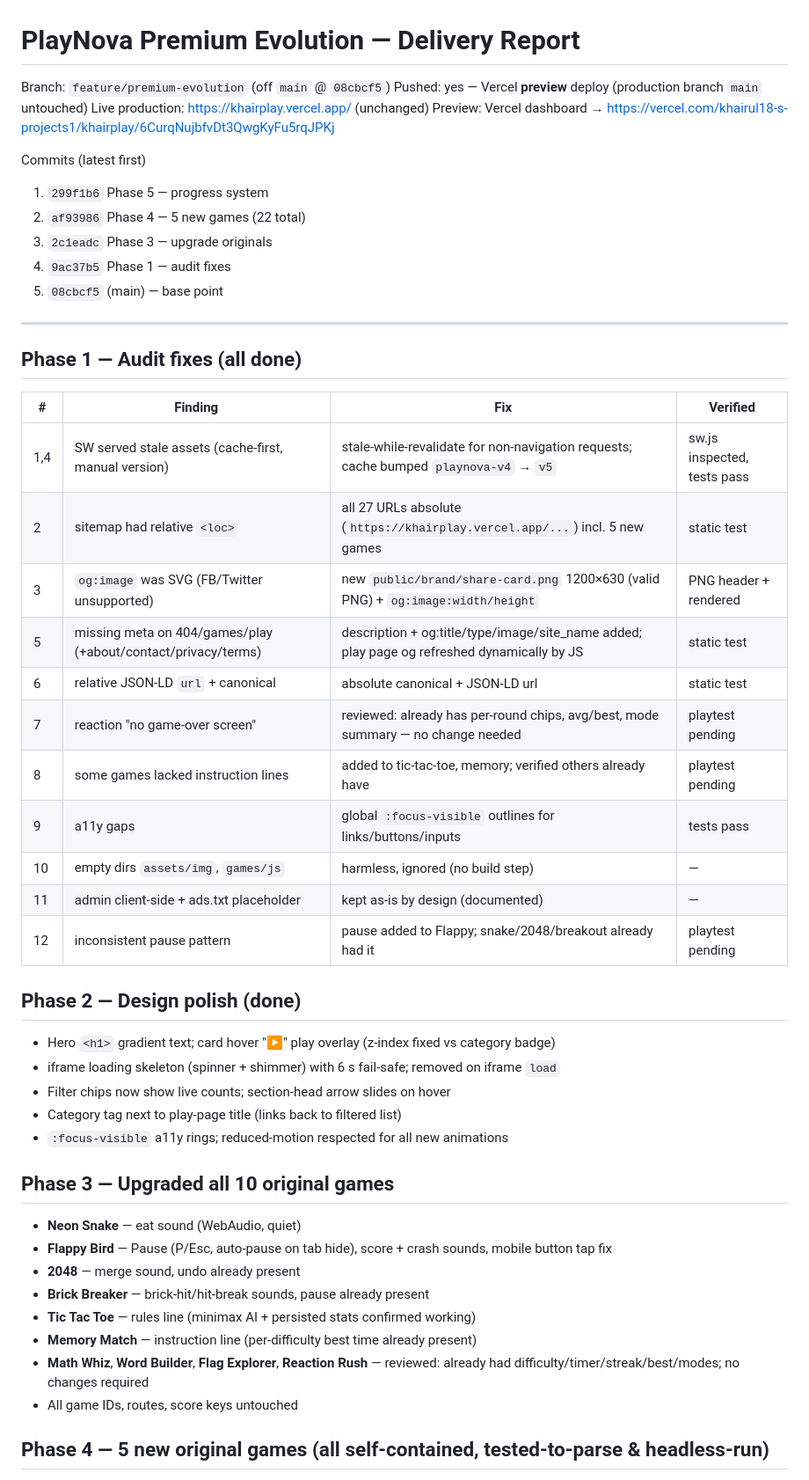
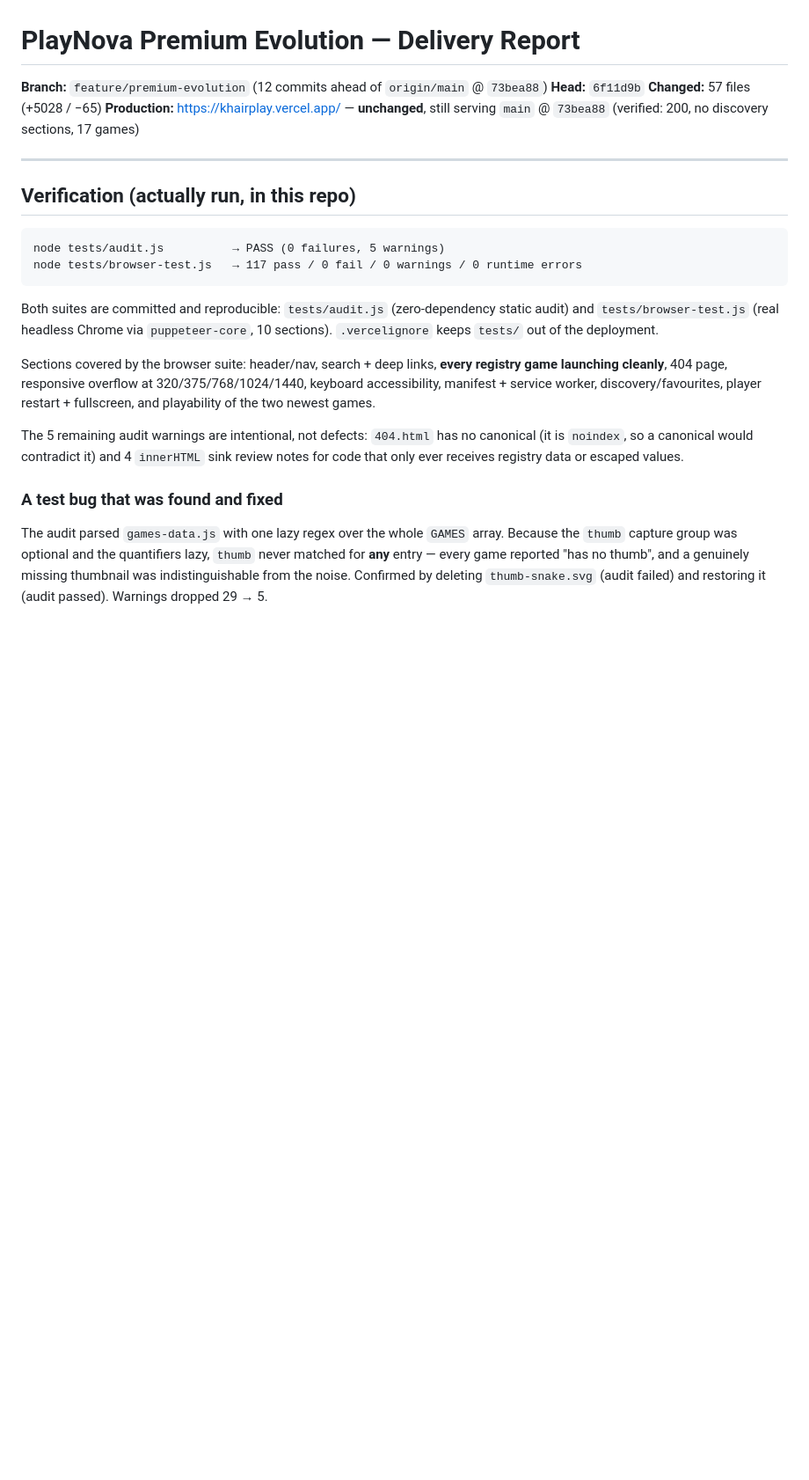
Before and after one commit to Khairul990/KhairPlay, a Markdown page: PREMIUM-EVOLUTION-REPORT.md, the part around one of its changes. Shown at 88% size. GitHub-like rendering; blank space fills up the shorter version.

````diff
--- a/PREMIUM-EVOLUTION-REPORT.md
+++ b/PREMIUM-EVOLUTION-REPORT.md
@@ -1,53 +1,26 @@
 # PlayNova Premium Evolution — Delivery Report
 
-Branch: `feature/premium-evolution` (off `main` @ `08cbcf5`)
-Pushed: yes — Vercel **preview** deploy (production branch `main` untouched)
-Live production: https://khairplay.vercel.app/ (unchanged)
-Preview: Vercel dashboard → https://vercel.com/khairul18-s-projects1/khairplay/6CurqNujbfvDt3QwgKyFu5rqJPKj
-
-Commits (latest first)
-1. `299f1b6` Phase 5 — progress system
-2. `af93986` Phase 4 — 5 new games (22 total)
-3. `2c1eadc` Phase 3 — upgrade originals
-4. `9ac37b5` Phase 1 — audit fixes
-5. `08cbcf5` (main) — base point
+**Branch:** `feature/premium-evolution` (12 commits ahead of `origin/main` @ `73bea88`)
+**Head:** `6f11d9b`
+**Changed:** 57 files (+5028 / −65)
+**Production:** https://khairplay.vercel.app/ — **unchanged**, still serving `main` @ `73bea88` (verified: 200, no discovery sections, 17 games)
 
 ---
 
-## Phase 1 — Audit fixes (all done)
+## Verification (actually run, in this repo)
 
-| # | Finding | Fix | Verified |
-|---|---------|-----|----------|
-| 1,4 | SW served stale assets (cache-first, manual version) | stale-while-revalidate for non-navigation requests; cache bumped `playnova-v4` → `v5` | sw.js inspected, tests pass |
-| 2 | sitemap had relative `<loc>` | all 27 URLs absolute (`https://khairplay.vercel.app/...`) incl. 5 new games | static test |
-| 3 | `og:image` was SVG (FB/Twitter unsupported) | new `public/brand/share-card.png` 1200×630 (valid PNG) + `og:image:width/height` | PNG header + rendered |
-| 5 | missing meta on 404/games/play (+about/contact/privacy/terms) | description + og:title/type/image/site_name added; play page og refreshed dynamically by JS | static test |
-| 6 | relative JSON-LD `url` + canonical | absolute canonical + JSON-LD url | static test |
-| 7 | reaction "no game-over screen" | reviewed: already has per-round chips, avg/best, mode summary — no change needed | playtest pending |
-| 8 | some games lacked instruction lines | added to tic-tac-toe, memory; verified others already have | playtest pending |
-| 9 | a11y gaps | global `:focus-visible` outlines for links/buttons/inputs | tests pass |
-| 10 | empty dirs `assets/img`, `games/js` | harmless, ignored (no build step) | — |
-| 11 | admin client-side + ads.txt placeholder | kept as-is by design (documented) | — |
-| 12 | inconsistent pause pattern | pause added to Flappy; snake/2048/breakout already had it | playtest pending |
+```
+node tests/audit.js          → PASS (0 failures, 5 warnings)
+node tests/browser-test.js   → 117 pass / 0 fail / 0 warnings / 0 runtime errors
+```
 
-## Phase 2 — Design polish (done)
+Both suites are committed and reproducible: `tests/audit.js` (zero-dependency static audit) and `tests/browser-test.js` (real headless Chrome via `puppeteer-core`, 10 sections). `.vercelignore` keeps `tests/` out of the deployment.
 
-- Hero `<h1>` gradient text; card hover "▶" play overlay (z-index fixed vs category badge)
-- iframe loading skeleton (spinner + shimmer) with 6 s fail-safe; removed on iframe `load`
-- Filter chips now show live counts; section-head arrow slides on hover
-- Category tag next to play-page title (links back to filtered list)
-- `:focus-visible` a11y rings; reduced-motion respected for all new animations
+Sections covered by the browser suite: header/nav, search + deep links, **every registry game launching cleanly**, 404 page, responsive overflow at 320/375/768/1024/1440, keyboard accessibility, manifest + service worker, discovery/favourites, player restart + fullscreen, and playability of the two newest games.
 
-## Phase 3 — Upgraded all 10 original games
+The 5 remaining audit warnings are intentional, not defects: `404.html` has no canonical (it is `noindex`, so a canonical would contradict it) and 4 `innerHTML` sink review notes for code that only ever receives registry data or escaped values.
 
-- **Neon Snake** — eat sound (WebAudio, quiet)
-- **Flappy Bird** — Pause (P/Esc, auto-pause on tab hide), score + crash sounds, mobile button tap fix
-- **2048** — merge sound, undo already present
-- **Brick Breaker** — brick-hit/hit-break sounds, pause already present
-- **Tic Tac Toe** — rules line (minimax AI + persisted stats confirmed working)
-- **Memory Match** — instruction line (per-difficulty best time already present)
-- **Math Whiz**, **Word Builder**, **Flag Explorer**, **Reaction Rush** — reviewed: already had difficulty/timer/streak/best/modes; no changes required
-- All game IDs, routes, score keys untouched
+### A test bug that was found and fixed
 
-## Phase 4 — 5 new original games (all self-contained, tested-to-parse & headless-run)
+The audit parsed `games-data.js` with one lazy regex over the whole `GAMES` array. Because the `thumb` capture group was optional and the quantifiers lazy, `thumb` never matched for **any** entry — every game reported "has no thumb", and a genuinely missing thumbnail was indistinguishable from the noise. Confirmed by deleting `thumb-snake.svg` (audit failed) and restoring it (audit passed). Warnings dropped 29 → 5.
 
````
Also changed, not shown: other parts of PREMIUM-EVOLUTION-REPORT.md (+62 -30 lines).
